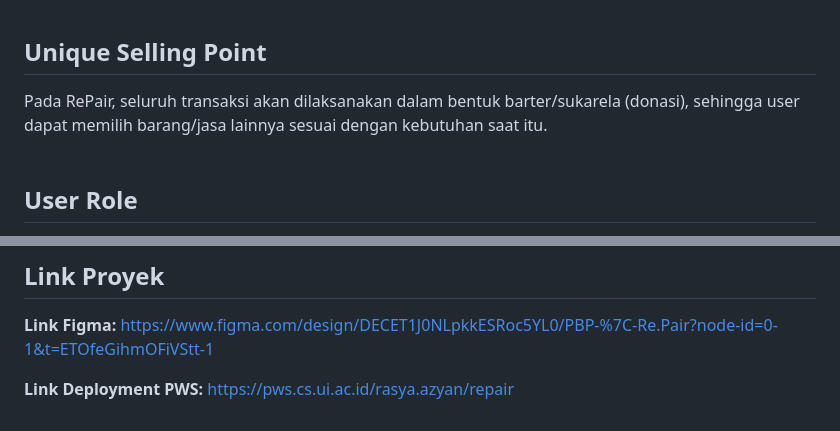
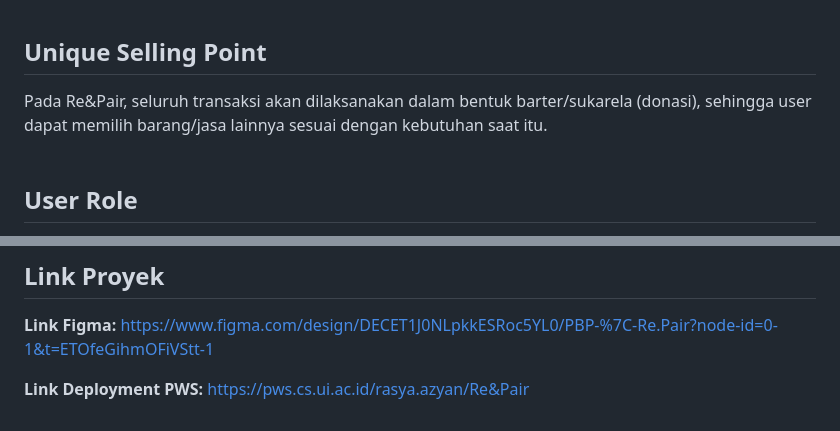
Before and after one commit to Kel-2-PBP-C/RePair, a Markdown page: README.md, 2 parts joined by grey strips. GitHub-like rendering.

```diff
--- a/README.md
+++ b/README.md
@@ -26,7 +26,7 @@ Nama Aplikasi: **RePair**
 <br><br>
 
 ## Unique Selling Point
-Pada RePair, seluruh transaksi akan dilaksanakan dalam bentuk barter/sukarela (donasi), sehingga user dapat memilih barang/jasa lainnya sesuai dengan kebutuhan saat itu.
+Pada Re&Pair, seluruh transaksi akan dilaksanakan dalam bentuk barter/sukarela (donasi), sehingga user dapat memilih barang/jasa lainnya sesuai dengan kebutuhan saat itu.
 <br><br>
 
 ## User Role
@@ -105,4 +105,4 @@ Dengan modul ini, harapannya user bisa berinteraksi dengan user lainnya untuk me
 ## Link Proyek
 **Link Figma:** https://www.figma.com/design/DECET1J0NLpkkESRoc5YL0/PBP-%7C-Re.Pair?node-id=0-1&t=ETOfeGihmOFiVStt-1
 
-**Link Deployment PWS:** https://pws.cs.ui.ac.id/rasya.azyan/repair
+**Link Deployment PWS:** https://pws.cs.ui.ac.id/rasya.azyan/Re&Pair
```
Also changed, not shown: other parts of README.md (+5 -5 lines).
